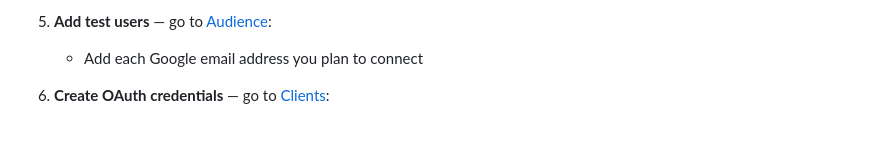
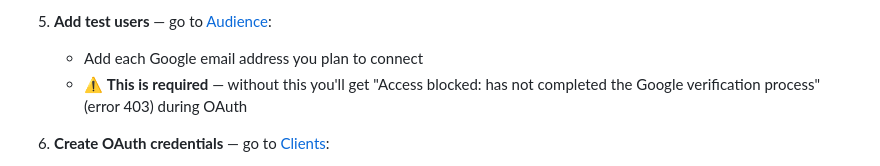
Before and after one commit to orieg/gws-connector, a Markdown page: README.md, the part around the change. Drawn GitHub-style; blank space fills up the shorter version.

```diff
--- a/README.md
+++ b/README.md
@@ -264,6 +264,7 @@ One-time setup (~5 minutes):
 
 5. **Add test users** — go to [Audience](https://console.cloud.google.com/auth/audience):
    - Add each Google email address you plan to connect
+   - ⚠️ **This is required** — without this you'll get "Access blocked: has not completed the Google verification process" (error 403) during OAuth
 
 6. **Create OAuth credentials** — go to [Clients](https://console.cloud.google.com/auth/clients):
    - Click "+ Create Client" → "OAuth client ID"
```
Also changed, not shown: skills/configure/SKILL.md (+6 -1 lines).
